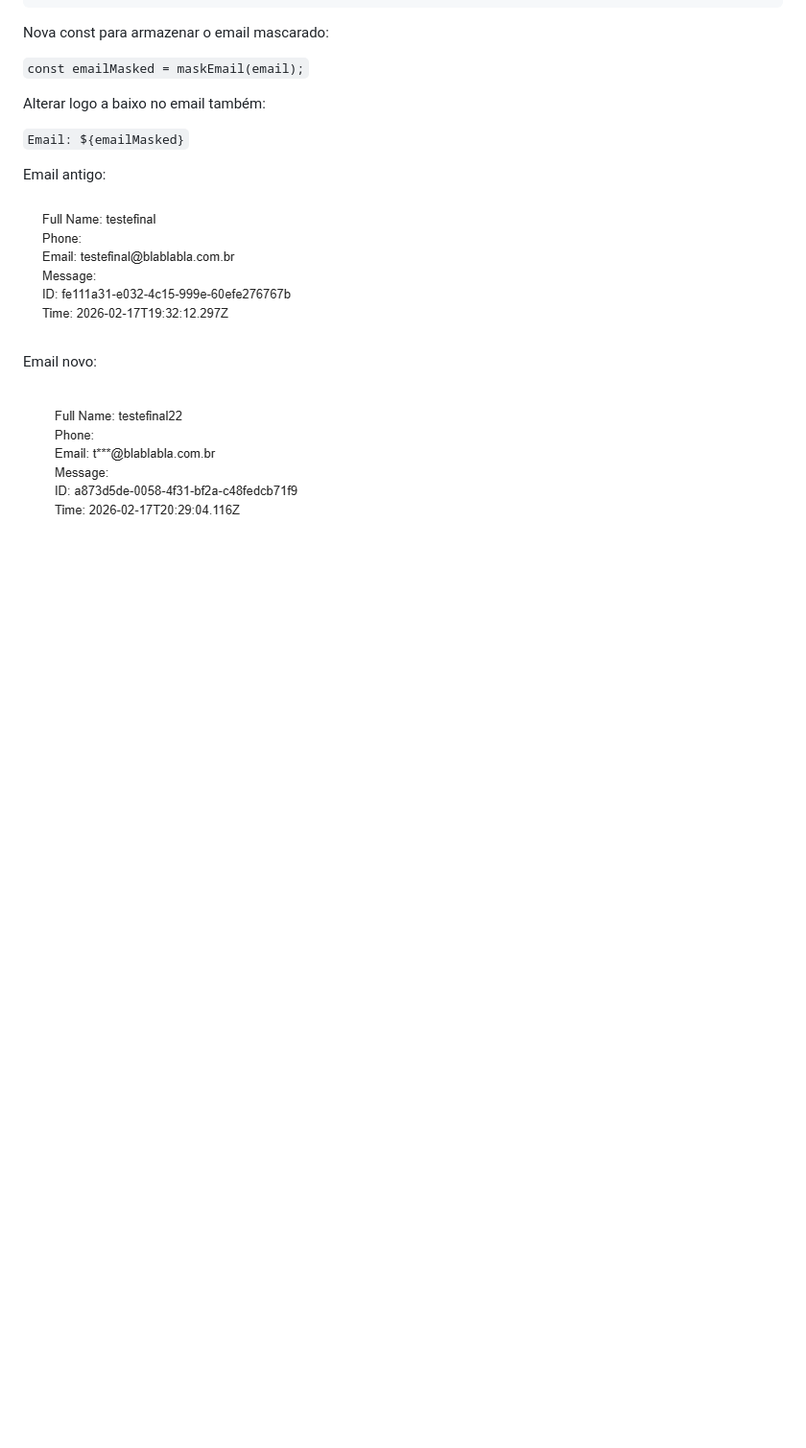
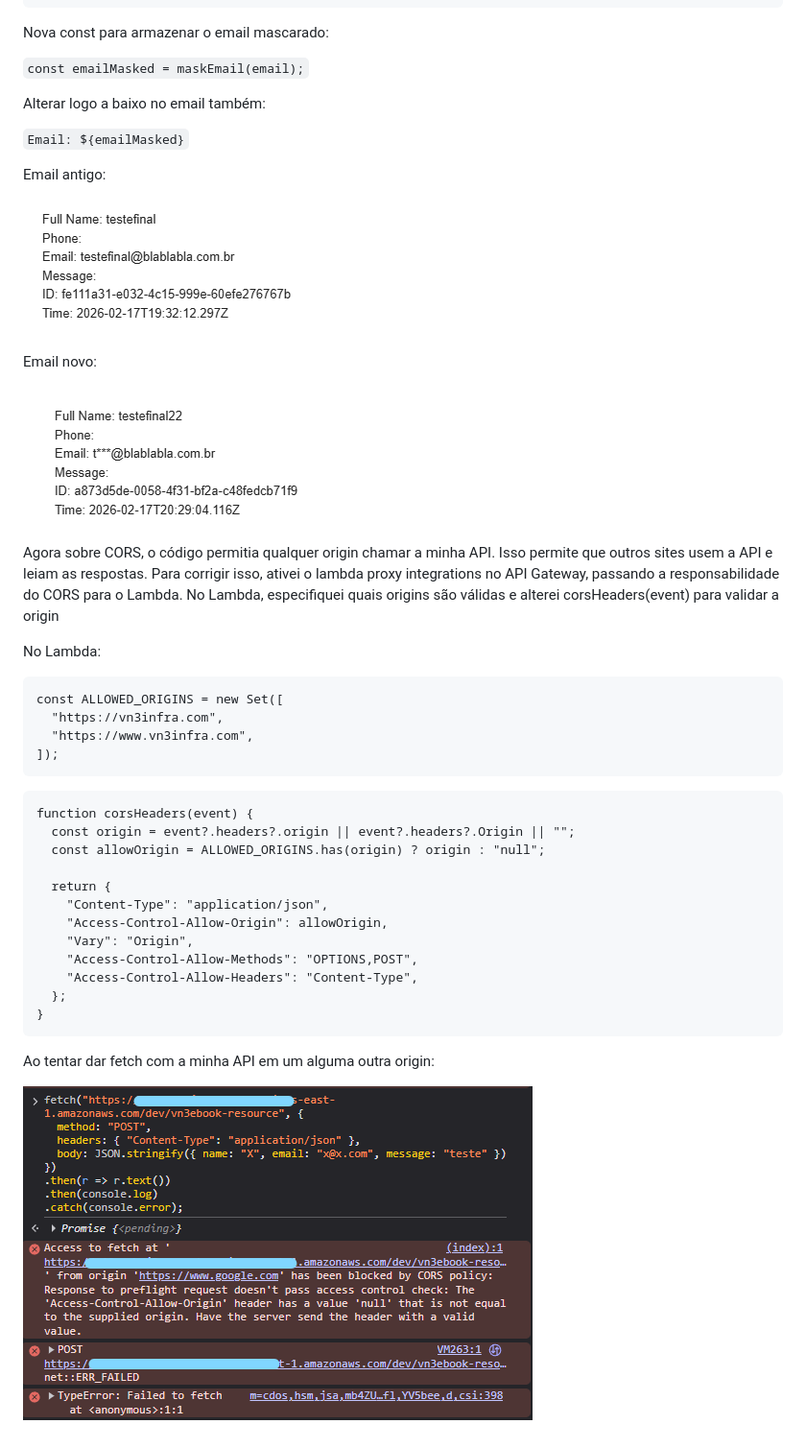
Before and after one commit to vn3dev/aws-serverless-lead-capture, a Markdown page: docs/build-process/04-security-hardening.md, the part around the change. Shown at 96% size. Drawn GitHub-style; pictures changed too: docs/img/62-response.png (added); blank space fills up the shorter version.

Commit message:
enable lambda proxy integrations and edit lambda code to set valid origins

````diff
--- a/docs/build-process/04-security-hardening.md
+++ b/docs/build-process/04-security-hardening.md
@@ -61,3 +61,33 @@ Email antigo:
 Email novo:
 
 ![New email inbox message](../img/61-new-email.png)
+
+Agora sobre CORS, o código permitia qualquer origin chamar a minha API. Isso permite que outros sites usem a API e leiam as respostas. Para corrigir isso, ativei o lambda proxy integrations no API Gateway, passando a responsabilidade do CORS para o Lambda. No Lambda, especifiquei quais origins são válidas e alterei corsHeaders(event) para validar a origin
+
+No Lambda:
+
+```
+const ALLOWED_ORIGINS = new Set([
+  "https://vn3infra.com",
+  "https://www.vn3infra.com",
+]);
+```
+
+```
+function corsHeaders(event) {
+  const origin = event?.headers?.origin || event?.headers?.Origin || "";
+  const allowOrigin = ALLOWED_ORIGINS.has(origin) ? origin : "null";
+
+  return {
+    "Content-Type": "application/json",
+    "Access-Control-Allow-Origin": allowOrigin,
+    "Vary": "Origin",
+    "Access-Control-Allow-Methods": "OPTIONS,POST",
+    "Access-Control-Allow-Headers": "Content-Type",
+  };
+}
+```
+
+Ao tentar dar fetch com a minha API em um alguma outra origin:
+
+![Fetching my API from google.com](../img/62-response.png)
````
